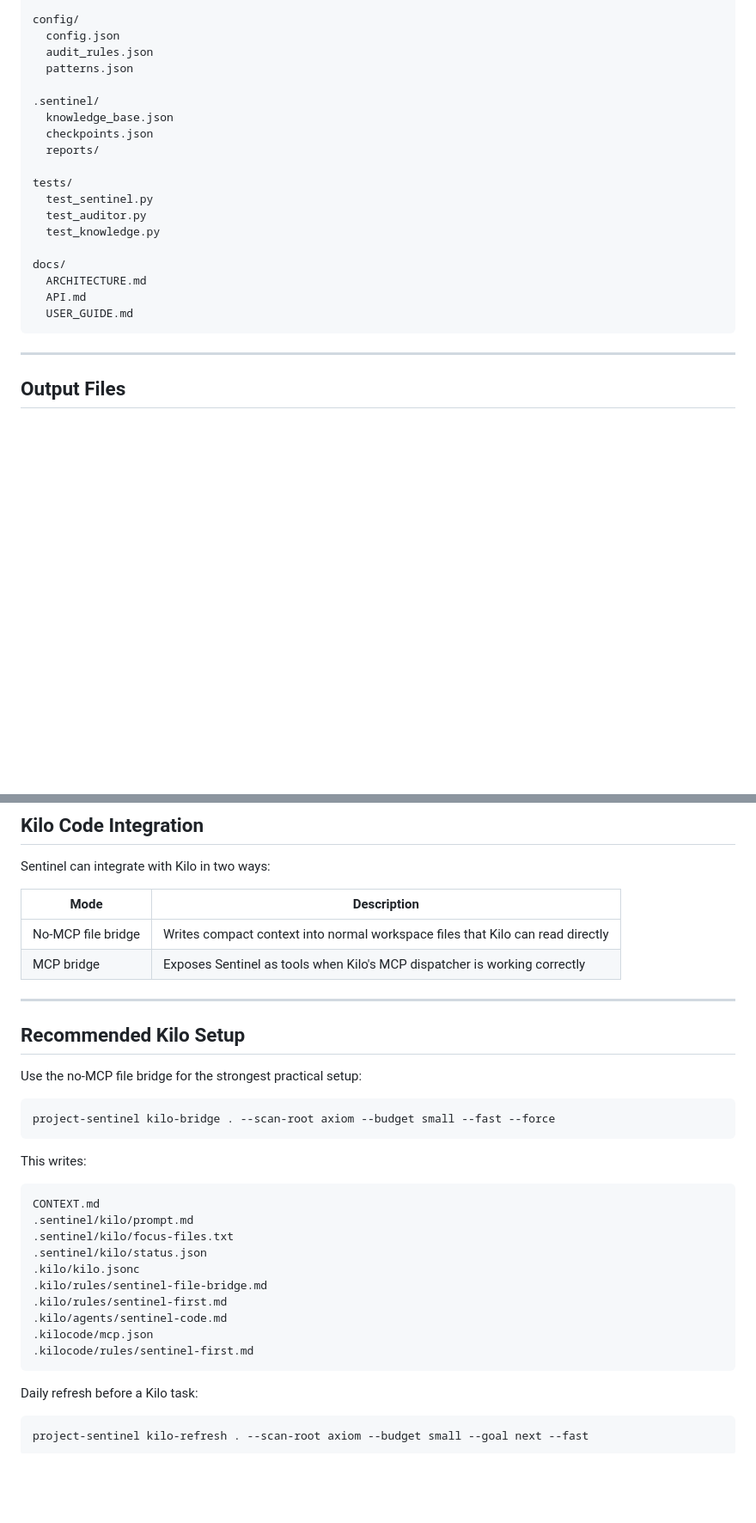
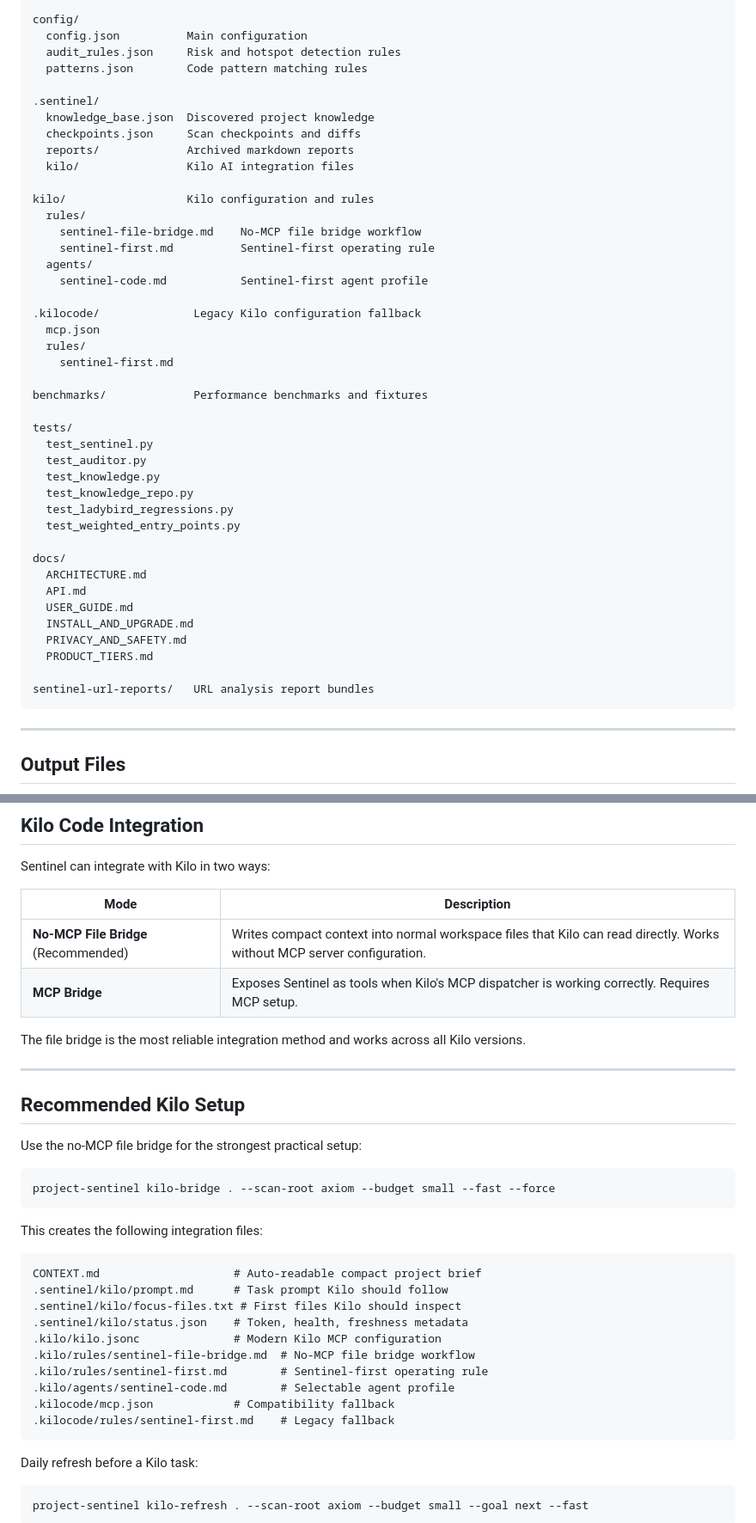
Before and after one commit to Ntooxx/Sentinel, a Markdown page: README.md, 2 parts joined by grey strips. Shown at 86% size. Drawn GitHub-style; blank space fills up the shorter version.

````diff
--- a/README.md
+++ b/README.md
@@ -446,24 +456,47 @@ src/
   utils.py         Shared helpers and defaults
 
 config/
-  config.json
-  audit_rules.json
-  patterns.json
+  config.json          Main configuration
+  audit_rules.json     Risk and hotspot detection rules
+  patterns.json        Code pattern matching rules
 
 .sentinel/
-  knowledge_base.json
-  checkpoints.json
-  reports/
+  knowledge_base.json  Discovered project knowledge
+  checkpoints.json     Scan checkpoints and diffs
+  reports/             Archived markdown reports
+  kilo/                Kilo AI integration files
+
+kilo/                  Kilo configuration and rules
+  rules/
+    sentinel-file-bridge.md    No-MCP file bridge workflow
+    sentinel-first.md          Sentinel-first operating rule
+  agents/
+    sentinel-code.md           Sentinel-first agent profile
+
+.kilocode/              Legacy Kilo configuration fallback
+  mcp.json
+  rules/
+    sentinel-first.md
+
+benchmarks/             Performance benchmarks and fixtures
 
 tests/
   test_sentinel.py
   test_auditor.py
   test_knowledge.py
+  test_knowledge_repo.py
+  test_ladybird_regressions.py
+  test_weighted_entry_points.py
 
 docs/
   ARCHITECTURE.md
   API.md
   USER_GUIDE.md
+  INSTALL_AND_UPGRADE.md
+  PRIVACY_AND_SAFETY.md
+  PRODUCT_TIERS.md
+
+sentinel-url-reports/   URL analysis report bundles
 ```
 
 ---
@@ -737,8 +779,10 @@ Sentinel can integrate with Kilo in two ways:
 
 | Mode | Description |
 |---|---|
-| No-MCP file bridge | Writes compact context into normal workspace files that Kilo can read directly |
-| MCP bridge | Exposes Sentinel as tools when Kilo's MCP dispatcher is working correctly |
+| **No-MCP File Bridge** (Recommended) | Writes compact context into normal workspace files that Kilo can read directly. Works without MCP server configuration. |
+| **MCP Bridge** | Exposes Sentinel as tools when Kilo's MCP dispatcher is working correctly. Requires MCP setup. |
+
+The file bridge is the most reliable integration method and works across all Kilo versions.
 
 ---
 
@@ -750,19 +794,19 @@ Use the no-MCP file bridge for the strongest practical setup:
 project-sentinel kilo-bridge . --scan-root axiom --budget small --fast --force
 ```
 
-This writes:
+This creates the following integration files:
 
 ```text
-CONTEXT.md
-.sentinel/kilo/prompt.md
-.sentinel/kilo/focus-files.txt
-.sentinel/kilo/status.json
-.kilo/kilo.jsonc
-.kilo/rules/sentinel-file-bridge.md
-.kilo/rules/sentinel-first.md
-.kilo/agents/sentinel-code.md
-.kilocode/mcp.json
-.kilocode/rules/sentinel-first.md
+CONTEXT.md                    # Auto-readable compact project brief
+.sentinel/kilo/prompt.md      # Task prompt Kilo should follow
+.sentinel/kilo/focus-files.txt # First files Kilo should inspect
+.sentinel/kilo/status.json    # Token, health, freshness metadata
+.kilo/kilo.jsonc              # Modern Kilo MCP configuration
+.kilo/rules/sentinel-file-bridge.md  # No-MCP file bridge workflow
+.kilo/rules/sentinel-first.md        # Sentinel-first operating rule
+.kilo/agents/sentinel-code.md        # Selectable agent profile
+.kilocode/mcp.json            # Compatibility fallback
+.kilocode/rules/sentinel-first.md    # Legacy fallback
 ```
 
 Daily refresh before a Kilo task:
````
Also changed, not shown: other parts of README.md (+58 -37 lines).
